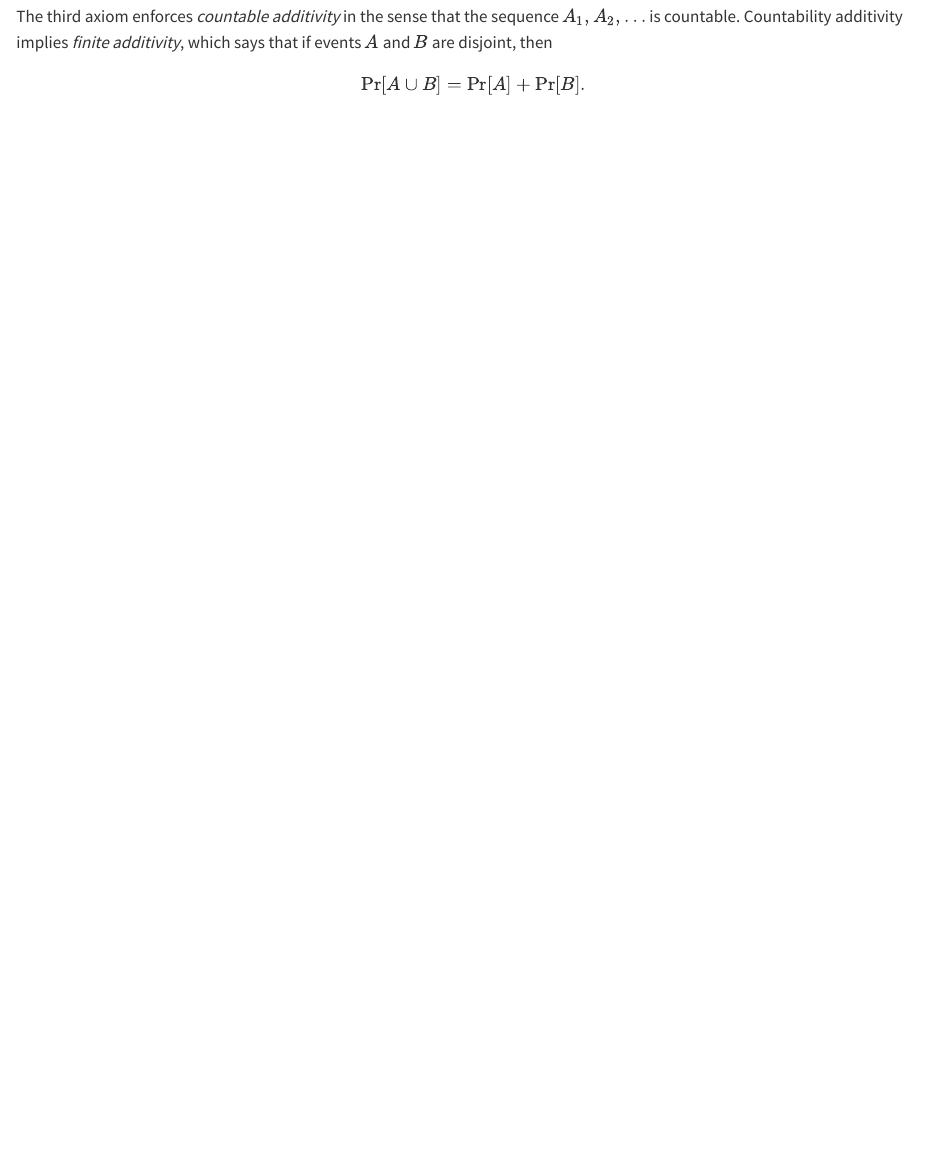
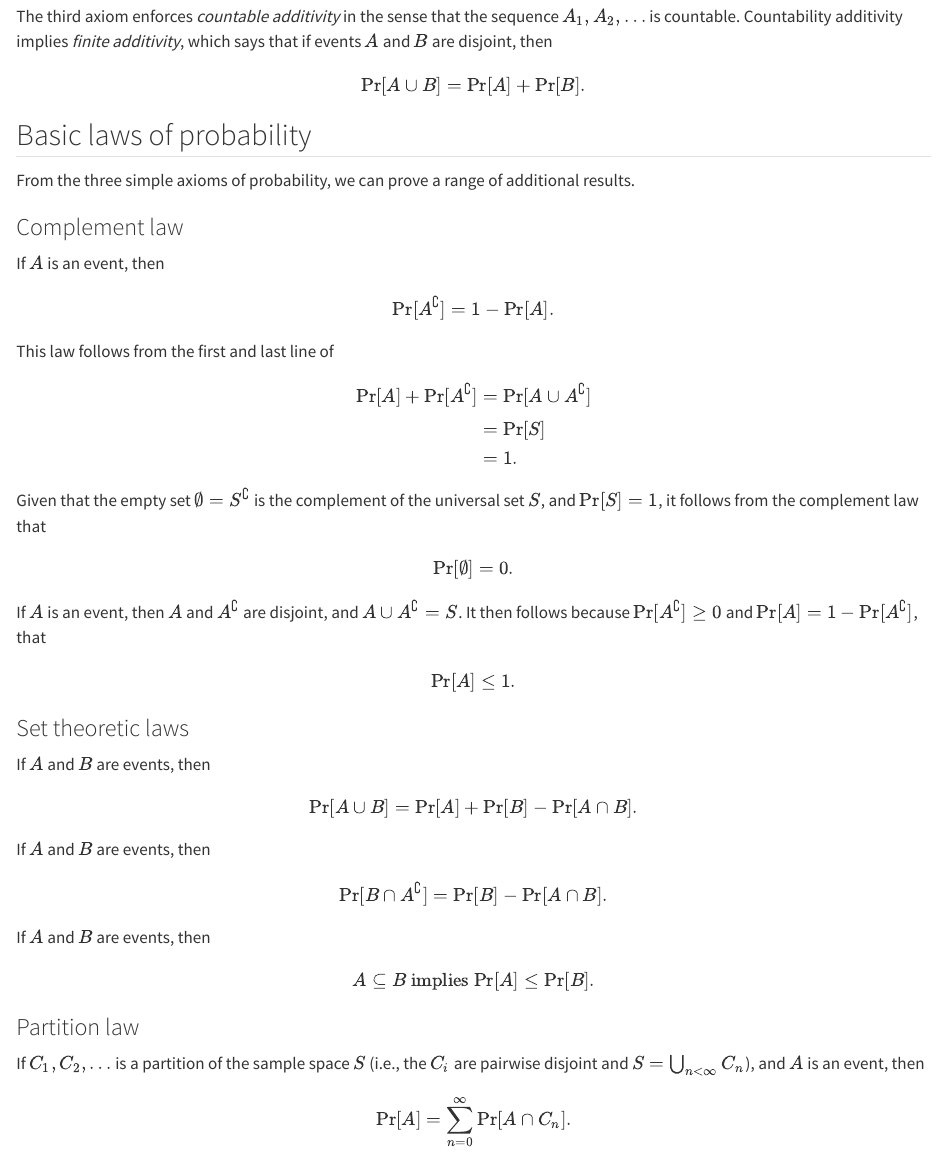
Before and after one commit to bob-carpenter/prob-stats, a Quarto document (quarto-book/laws-of-probability.qmd): the page in a window 1100 px wide, from 1000 px down before the commit and from 1120 px down after it. Rendered offline with R 4.5, knitr and Pandoc in place of Quarto, with nearby package versions.

Commit message:
more laws of probability

```diff
--- a/quarto-book/laws-of-probability.qmd
+++ b/quarto-book/laws-of-probability.qmd
@@ -75,3 +81,67 @@ $A$ and $B$ are disjoint, then
 $$
 \textrm{Pr}[A \cup B] = \textrm{Pr}[A] + \textrm{Pr}[B].
 $$
+
+## Basic laws of probability
+
+From the three simple axioms of probability, we can prove a range of
+additional results.
+
+### Complement law
+
+If $A$ is an event, then
+$$
+\textrm{Pr}[A^\complement] = 1 - \textrm{Pr}[A].
+$$
+This law follows from the first and last line of
+\begin{eqnarray*}
+\textrm{Pr}[A] + \textrm{Pr}[A^\complement]
+& = & \textrm{Pr}[A \cup A^\complement]
+\\[4pt]
+& = & \textrm{Pr}[S]
+\\[2pt]
+& = & 1.
+\end{eqnarray*}
+
+Given that the empty set $\emptyset = S^\complement$ is the complement of
+the universal set $S$, and $\textrm{Pr}[S] = 1$, it follows
+from the complement law that
+$$
+\textrm{Pr}[\emptyset] = 0.
+$$
+
+If $A$ is an event, then $A$ and $A^\complement$ are disjoint, and $A \cup
+A^\complement = S$.  It then follows because
+$\textrm{Pr}[A^\complement] \geq 0$ and $\textrm{Pr}[A] = 1 -
+\textrm{Pr}[A^\complement]$, that
+$$
+\textrm{Pr}[A] \leq 1.
+$$
+
+### Set theoretic laws
+
+If $A$ and $B$ are events, then
+$$
+\textrm{Pr}[A \cup B]
+= \textrm{Pr}[A] + \textrm{Pr}[B] - \textrm{Pr}[A \cap B].
+$$
+
+If $A$ and $B$ are events, then
+$$
+\textrm{Pr}[B \cap A^\complement] = \textrm{Pr}[B] - \textrm{Pr}[A \cap B].
+$$
+
+If $A$ and $B$ are events, then
+$$
+A \subseteq B \ \textrm{implies} \ \textrm{Pr}[A] \leq \textrm{Pr}[B].
+$$
+
+### Partition law
+
+If $C_1, C_2, \ldots$ is a partition of the sample space $S$ (i.e.,
+the $C_i$ are pairwise disjoint and $S = \bigcup_{n < \infty} C_n$), and $A$
+is an event, then
+$$
+\textrm{Pr}[A]
+= \sum_{n = 0}^\infty \textrm{Pr}[A \cap C_n].
+$$
```
Also changed, not shown: quarto-book/references.bib (+9 -0 lines), quarto-book/set-theory.qmd (+16 -8 lines), quarto-book/laws-of-probability.qmd (8 more changed lines).
